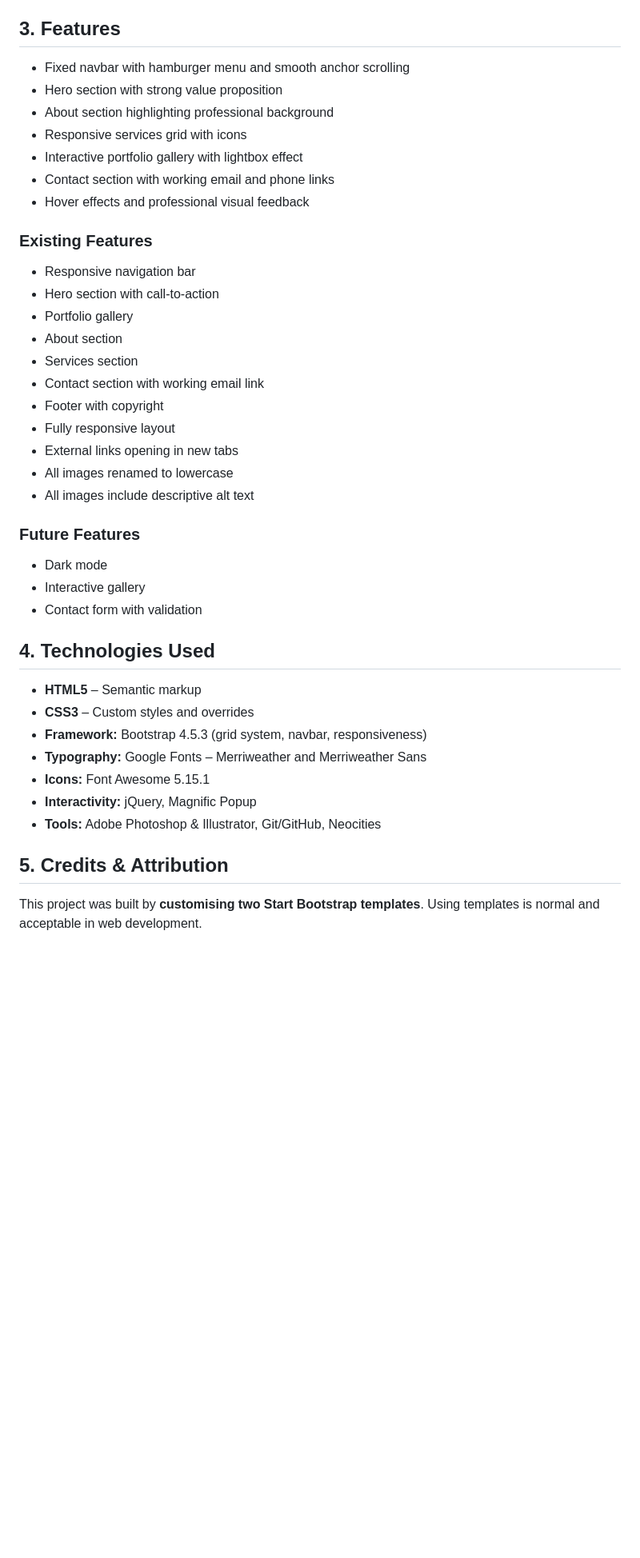
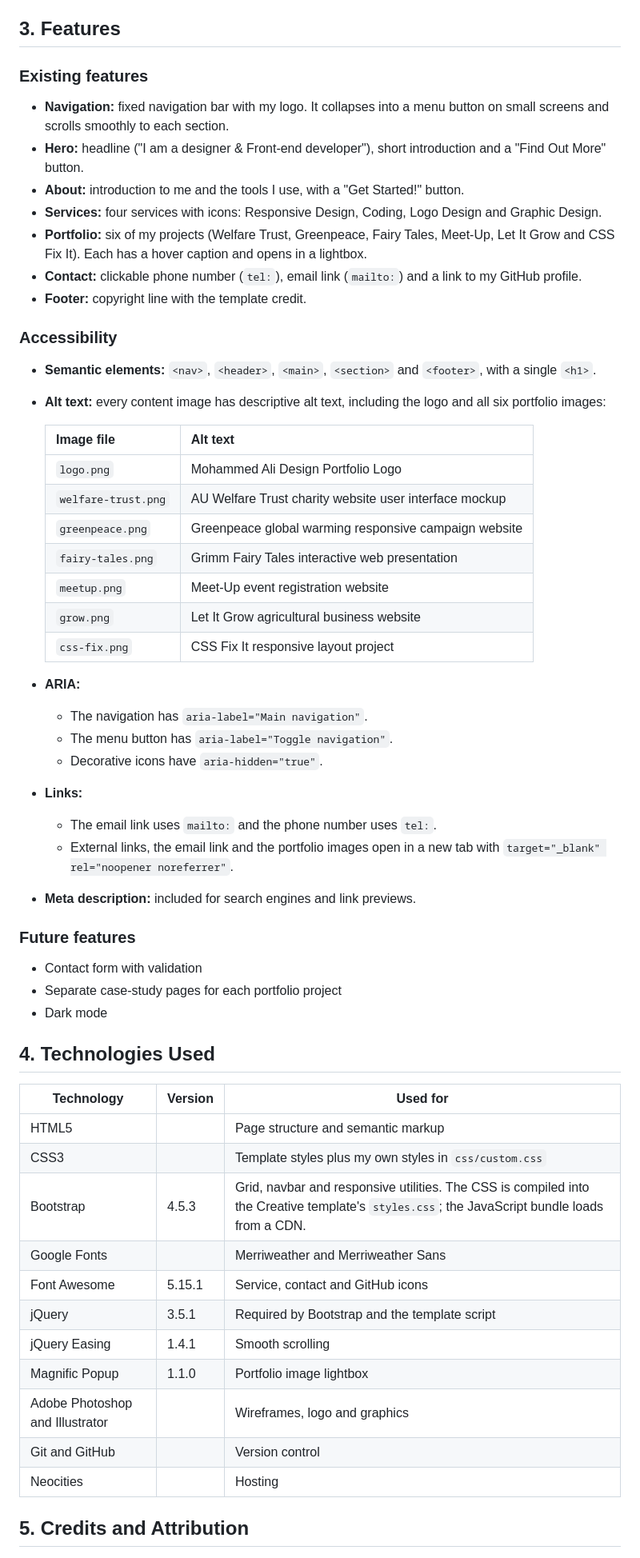
Before and after one commit to Md12Ali/Awesome-Design, a Markdown page: Readme.md, the part around one of its changes. Shown at 80% size. GitHub-like rendering; blank space fills up the shorter version.

```diff
--- a/Readme.md
+++ b/Readme.md
@@ -214,42 +69,57 @@ Below are the final low‑fidelity wireframes used during development:
 
 ## 3. Features
-- Fixed navbar with hamburger menu and smooth anchor scrolling
-- Hero section with strong value proposition
-- About section highlighting professional background
-- Responsive services grid with icons
-- Interactive portfolio gallery with lightbox effect
-- Contact section with working email and phone links
-- Hover effects and professional visual feedback
 
-### **Existing Features**
-- Responsive navigation bar
-- Hero section with call‑to‑action
-- Portfolio gallery
-- About section
-- Services section
-- Contact section with working email link
-- Footer with copyright
-- Fully responsive layout
-- External links opening in new tabs
-- All images renamed to lowercase
-- All images include descriptive alt text
+### Existing features
+- **Navigation:** fixed navigation bar with my logo. It collapses into a menu button on small screens and scrolls smoothly to each section.
+- **Hero:** headline ("I am a designer & Front-end developer"), short introduction and a "Find Out More" button.
+- **About:** introduction to me and the tools I use, with a "Get Started!" button.
+- **Services:** four services with icons: Responsive Design, Coding, Logo Design and Graphic Design.
+- **Portfolio:** six of my projects (Welfare Trust, Greenpeace, Fairy Tales, Meet-Up, Let It Grow and CSS Fix It). Each has a hover caption and opens in a lightbox.
+- **Contact:** clickable phone number (`tel:`), email link (`mailto:`) and a link to my GitHub profile.
+- **Footer:** copyright line with the template credit.
 
-### **Future Features**
+### Accessibility
+- **Semantic elements:** `<nav>`, `<header>`, `<main>`, `<section>` and `<footer>`, with a single `<h1>`.
+- **Alt text:** every content image has descriptive alt text, including the logo and all six portfolio images:
+
+  | Image file | Alt text |
+  |------------|----------|
+  | `logo.png` | Mohammed Ali Design Portfolio Logo |
+  | `welfare-trust.png` | AU Welfare Trust charity website user interface mockup |
+  | `greenpeace.png` | Greenpeace global warming responsive campaign website |
+  | `fairy-tales.png` | Grimm Fairy Tales interactive web presentation |
+  | `meetup.png` | Meet-Up event registration website |
+  | `grow.png` | Let It Grow agricultural business website |
+  | `css-fix.png` | CSS Fix It responsive layout project |
+
+- **ARIA:**
+  - The navigation has `aria-label="Main navigation"`.
+  - The menu button has `aria-label="Toggle navigation"`.
+  - Decorative icons have `aria-hidden="true"`.
+- **Links:**
+  - The email link uses `mailto:` and the phone number uses `tel:`.
+  - External links, the email link and the portfolio images open in a new tab with `target="_blank" rel="noopener noreferrer"`.
+- **Meta description:** included for search engines and link previews.
+
+### Future features
+- Contact form with validation
+- Separate case-study pages for each portfolio project
 - Dark mode
-- Interactive gallery
-- Contact form with validation
-
-
 
 ## 4. Technologies Used
-- **HTML5** – Semantic markup
-- **CSS3** – Custom styles and overrides
-- **Framework:** Bootstrap 4.5.3 (grid system, navbar, responsiveness)
-- **Typography:** Google Fonts – Merriweather and Merriweather Sans
-- **Icons:** Font Awesome 5.15.1
-- **Interactivity:** jQuery, Magnific Popup
-- **Tools:** Adobe Photoshop & Illustrator, Git/GitHub, Neocities
+| Technology | Version | Used for |
+|------------|---------|----------|
+| HTML5 | | Page structure and semantic markup |
+| CSS3 | | Template styles plus my own styles in `css/custom.css` |
+| Bootstrap | 4.5.3 | Grid, navbar and responsive utilities. The CSS is compiled into the Creative template's `styles.css`; the JavaScript bundle loads from a CDN. |
+| Google Fonts | | Merriweather and Merriweather Sans |
+| Font Awesome | 5.15.1 | Service, contact and GitHub icons |
+| jQuery | 3.5.1 | Required by Bootstrap and the template script |
+| jQuery Easing | 1.4.1 | Smooth scrolling |
+| Magnific Popup | 1.1.0 | Portfolio image lightbox |
+| Adobe Photoshop and Illustrator | | Wireframes, logo and graphics |
+| Git and GitHub | | Version control |
+| Neocities | | Hosting |
 
-## 5. Credits & Attribution
-This project was built by **customising two Start Bootstrap templates**. Using templates is normal and acceptable in web development.
+## 5. Credits and Attribution
 
```
Also changed, not shown: other parts of Readme.md (+152 -297 lines), Portfolio/img/101.png (deleted), Portfolio/img/103.png (deleted), Portfolio/img/104.png (deleted), Portfolio/img/screenshot-hero.png (renamed from Portfolio/img/100.png), Portfolio/img/screenshot-portfolio.png (renamed from Portfolio/img/102.png), 4 other files.
